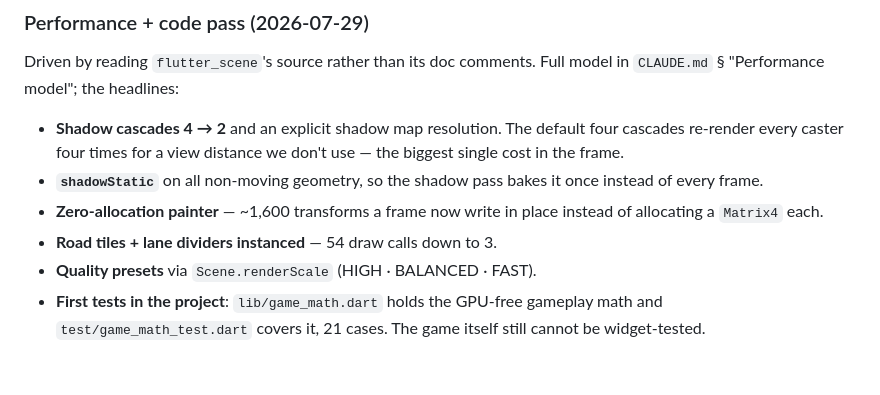
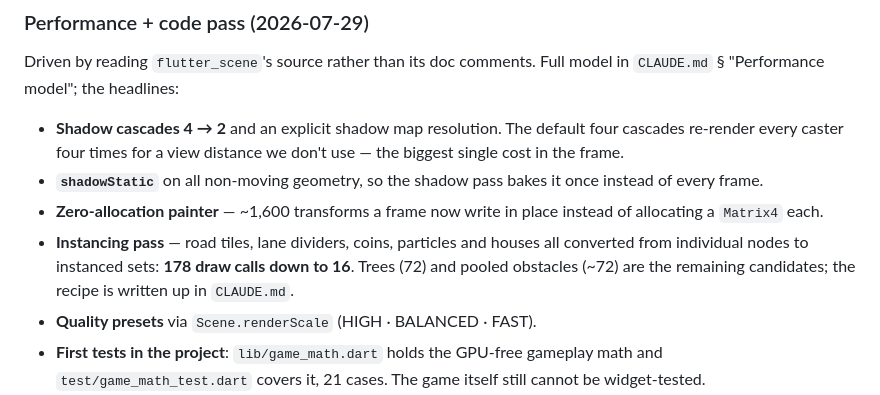
Before and after one commit to saqrelfirgany/flutter-scene-runner, a Markdown page: docs/VISION.md, the part around the change. Drawn GitHub-style; blank space fills up the shorter version.

```diff
--- a/docs/VISION.md
+++ b/docs/VISION.md
@@ -148,7 +148,10 @@ model in `CLAUDE.md` § "Performance model"; the headlines:
   once instead of every frame.
 - **Zero-allocation painter** — ~1,600 transforms a frame now write in place
   instead of allocating a `Matrix4` each.
-- **Road tiles + lane dividers instanced** — 54 draw calls down to 3.
+- **Instancing pass** — road tiles, lane dividers, coins, particles and houses
+  all converted from individual nodes to instanced sets: **178 draw calls down
+  to 16**. Trees (72) and pooled obstacles (~72) are the remaining candidates;
+  the recipe is written up in `CLAUDE.md`.
 - **Quality presets** via `Scene.renderScale` (HIGH · BALANCED · FAST).
 - **First tests in the project**: `lib/game_math.dart` holds the GPU-free
   gameplay math and `test/game_math_test.dart` covers it, 21 cases. The game
```
Also changed, not shown: CLAUDE.md (+9 -4 lines).
